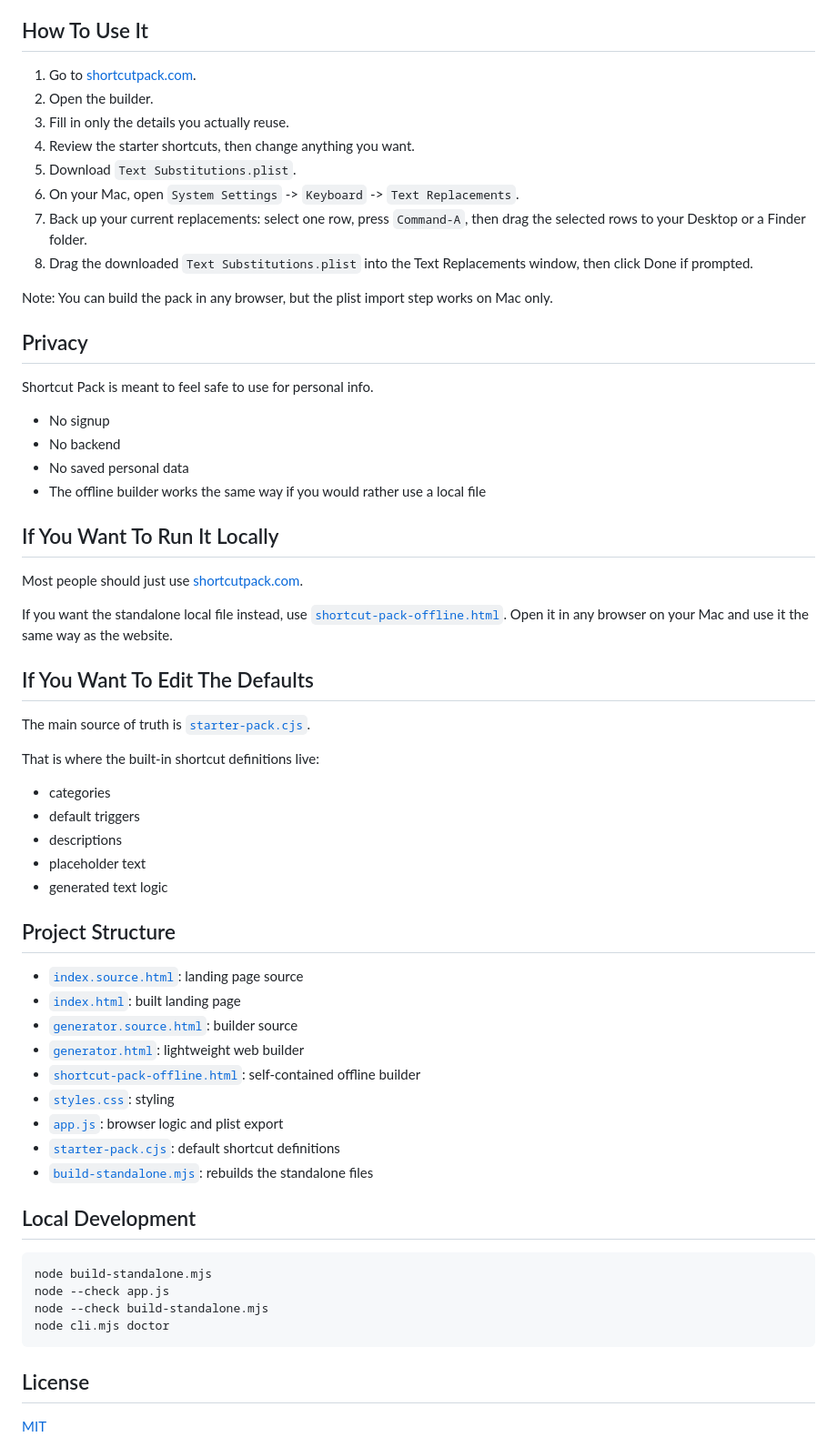
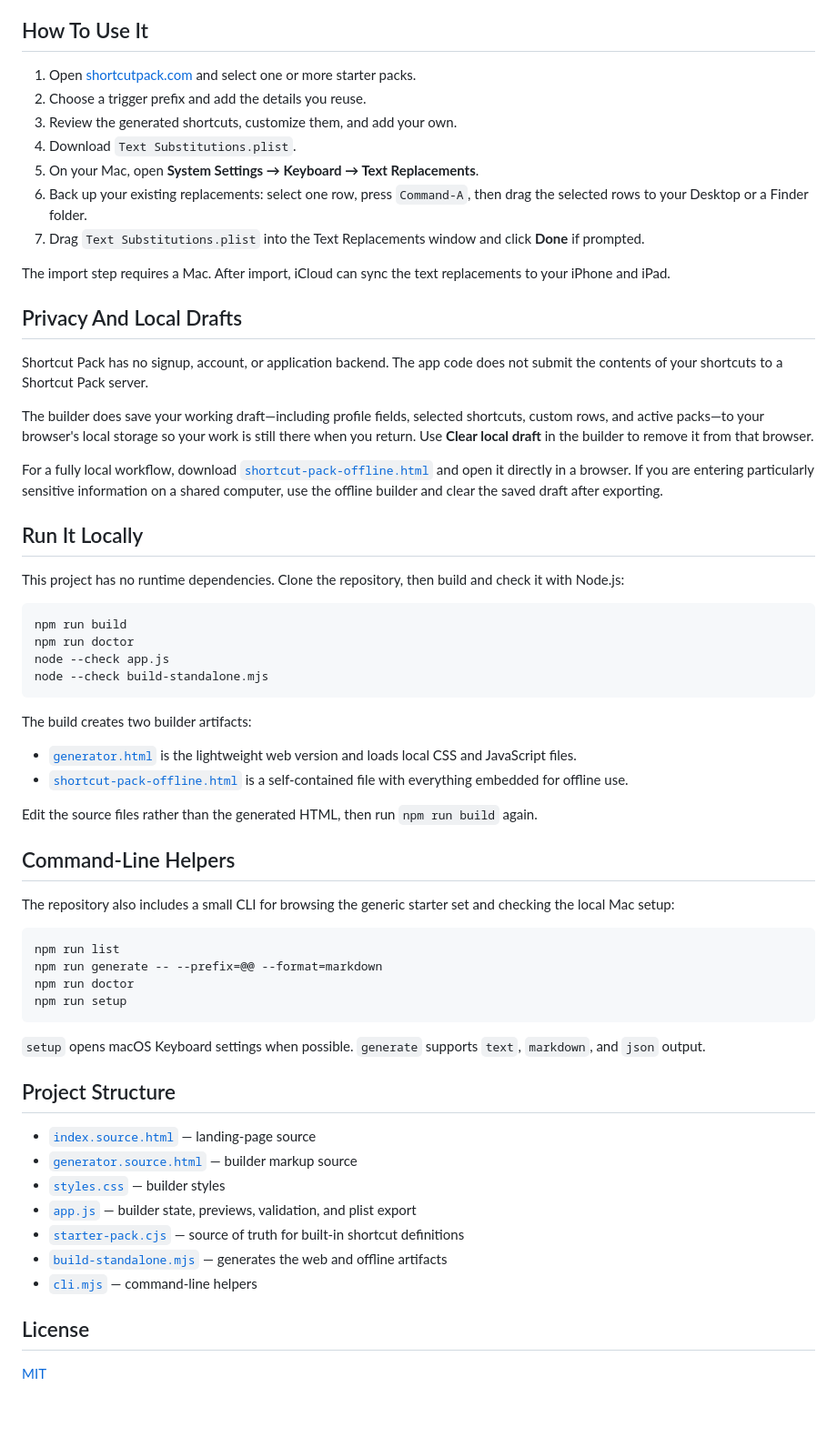
Before and after one commit to amamujee/shortcut-pack, a Markdown page: README.md, the part around one of its changes. Shown at 91% size. GitHub-like rendering; blank space fills up the shorter version.

Commit message:
Refresh GitHub README

````diff
--- a/README.md
+++ b/README.md
@@ -52,64 +36,64 @@ Shortcut Pack removes the blank-page problem and gives you a usable system fast.
 
 ## How To Use It
 
-1. Go to [shortcutpack.com](https://shortcutpack.com).
-2. Open the builder.
-3. Fill in only the details you actually reuse.
-4. Review the starter shortcuts, then change anything you want.
-5. Download `Text Substitutions.plist`.
-6. On your Mac, open `System Settings` -> `Keyboard` -> `Text Replacements`.
-7. Back up your current replacements: select one row, press `Command-A`, then drag the selected rows to your Desktop or a Finder folder.
-8. Drag the downloaded `Text Substitutions.plist` into the Text Replacements window, then click Done if prompted.
+1. Open [shortcutpack.com](https://shortcutpack.com) and select one or more starter packs.
+2. Choose a trigger prefix and add the details you reuse.
+3. Review the generated shortcuts, customize them, and add your own.
+4. Download `Text Substitutions.plist`.
+5. On your Mac, open **System Settings → Keyboard → Text Replacements**.
+6. Back up your existing replacements: select one row, press `Command-A`, then drag the selected rows to your Desktop or a Finder folder.
+7. Drag `Text Substitutions.plist` into the Text Replacements window and click **Done** if prompted.
 
-Note: You can build the pack in any browser, but the plist import step works on Mac only.
+The import step requires a Mac. After import, iCloud can sync the text replacements to your iPhone and iPad.
 
-## Privacy
+## Privacy And Local Drafts
 
-Shortcut Pack is meant to feel safe to use for personal info.
+Shortcut Pack has no signup, account, or application backend. The app code does not submit the contents of your shortcuts to a Shortcut Pack server.
 
-- No signup
-- No backend
-- No saved personal data
-- The offline builder works the same way if you would rather use a local file
+The builder does save your working draft—including profile fields, selected shortcuts, custom rows, and active packs—to your browser's local storage so your work is still there when you return. Use **Clear local draft** in the builder to remove it from that browser.
 
-## If You Want To Run It Locally
+For a fully local workflow, download [`shortcut-pack-offline.html`](./shortcut-pack-offline.html) and open it directly in a browser. If you are entering particularly sensitive information on a shared computer, use the offline builder and clear the saved draft after exporting.
 
-Most people should just use [shortcutpack.com](https://shortcutpack.com).
+## Run It Locally
 
-If you want the standalone local file instead, use [`shortcut-pack-offline.html`](./shortcut-pack-offline.html). Open it in any browser on your Mac and use it the same way as the website.
+This project has no runtime dependencies. Clone the repository, then build and check it with Node.js:
 
-## If You Want To Edit The Defaults
+```bash
+npm run build
+npm run doctor
+node --check app.js
+node --check build-standalone.mjs
+```
 
-The main source of truth is [`starter-pack.cjs`](./starter-pack.cjs).
+The build creates two builder artifacts:
 
-That is where the built-in shortcut definitions live:
+- [`generator.html`](./generator.html) is the lightweight web version and loads local CSS and JavaScript files.
+- [`shortcut-pack-offline.html`](./shortcut-pack-offline.html) is a self-contained file with everything embedded for offline use.
 
-- categories
-- default triggers
-- descriptions
-- placeholder text
-- generated text logic
+Edit the source files rather than the generated HTML, then run `npm run build` again.
+
+## Command-Line Helpers
+
+The repository also includes a small CLI for browsing the generic starter set and checking the local Mac setup:
+
+```bash
+npm run list
+npm run generate -- --prefix=@@ --format=markdown
+npm run doctor
+npm run setup
+```
+
+`setup` opens macOS Keyboard settings when possible. `generate` supports `text`, `markdown`, and `json` output.
 
 ## Project Structure
 
-- [`index.source.html`](./index.source.html): landing page source
-- [`index.html`](./index.html): built landing page
-- [`generator.source.html`](./generator.source.html): builder source
-- [`generator.html`](./generator.html): lightweight web builder
-- [`shortcut-pack-offline.html`](./shortcut-pack-offline.html): self-contained offline builder
-- [`styles.css`](./styles.css): styling
-- [`app.js`](./app.js): browser logic and plist export
-- [`starter-pack.cjs`](./starter-pack.cjs): default shortcut definitions
-- [`build-standalone.mjs`](./build-standalone.mjs): rebuilds the standalone files
-
-## Local Development
-
-```bash
-node build-standalone.mjs
-node --check app.js
-node --check build-standalone.mjs
-node cli.mjs doctor
-```
+- [`index.source.html`](./index.source.html) — landing-page source
+- [`generator.source.html`](./generator.source.html) — builder markup source
+- [`styles.css`](./styles.css) — builder styles
+- [`app.js`](./app.js) — builder state, previews, validation, and plist export
+- [`starter-pack.cjs`](./starter-pack.cjs) — source of truth for built-in shortcut definitions
+- [`build-standalone.mjs`](./build-standalone.mjs) — generates the web and offline artifacts
+- [`cli.mjs`](./cli.mjs) — command-line helpers
 
 ## License
 
````
Also changed, not shown: other parts of README.md (+23 -39 lines).
